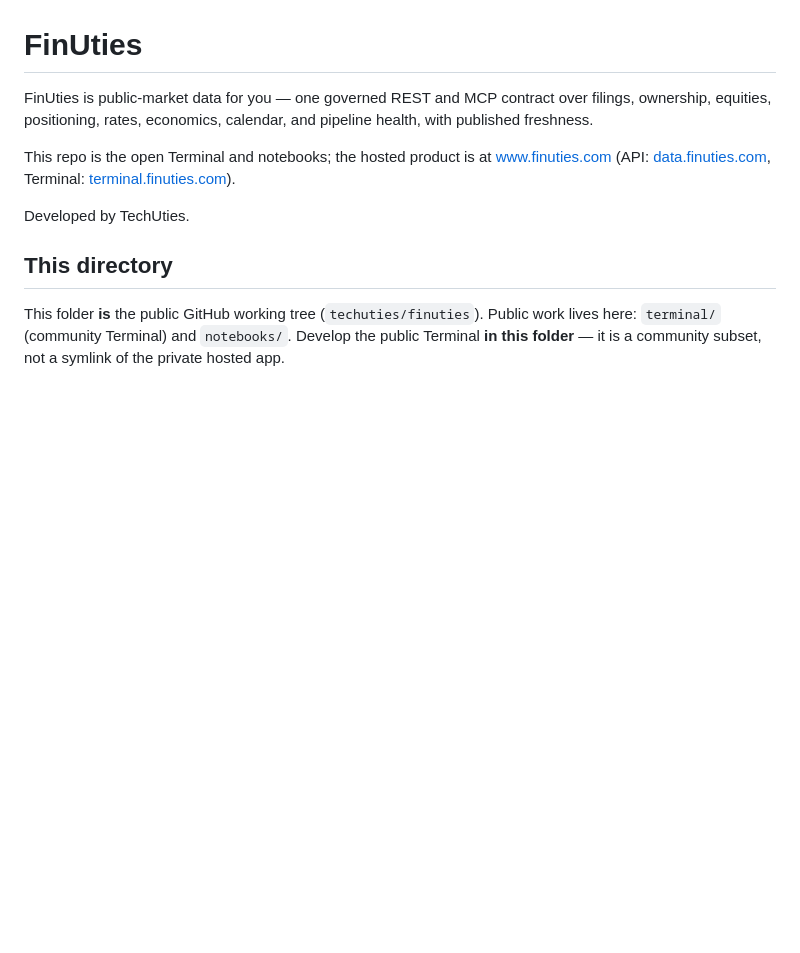
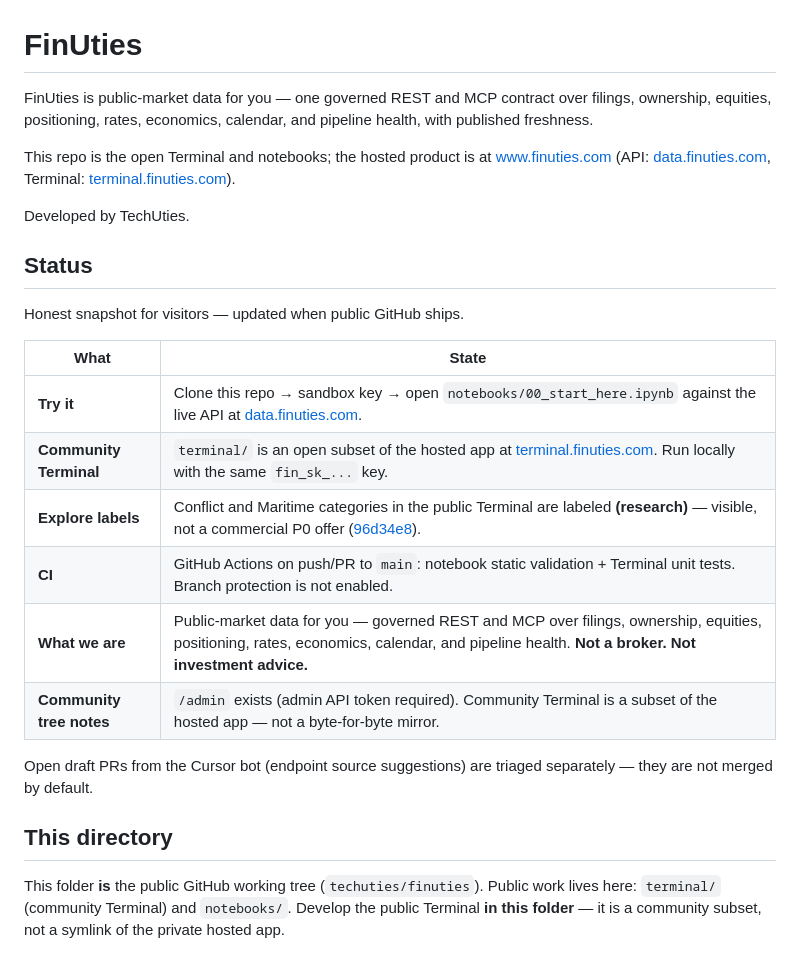
Before and after one commit to techuties/finuties, a Markdown page: README.md, the part around the change. Rendered like a GitHub page; blank space fills up the shorter version.

Commit message:
Add public Status section to README.
Give visitors an honest snapshot of what works (clone, sandbox, notebooks, community Terminal), TERM-1 public research labels, and CI — without internal ops detail.

```diff
--- a/README.md
+++ b/README.md
@@ -5,6 +5,21 @@ FinUties is public-market data for you — one governed REST and MCP contract ov
 This repo is the open Terminal and notebooks; the hosted product is at [www.finuties.com](https://www.finuties.com) (API: [data.finuties.com](https://data.finuties.com), Terminal: [terminal.finuties.com](https://terminal.finuties.com)).
 
 Developed by TechUties.
+
+## Status
+
+Honest snapshot for visitors — updated when public GitHub ships.
+
+| What | State |
+| --- | --- |
+| **Try it** | Clone this repo → sandbox key → open `notebooks/00_start_here.ipynb` against the live API at [data.finuties.com](https://data.finuties.com). |
+| **Community Terminal** | `terminal/` is an open subset of the hosted app at [terminal.finuties.com](https://terminal.finuties.com). Run locally with the same `fin_sk_...` key. |
+| **Explore labels** | Conflict and Maritime categories in the public Terminal are labeled **(research)** — visible, not a commercial P0 offer ([96d34e8](https://github.com/techuties/finuties/commit/96d34e8)). |
+| **CI** | GitHub Actions on push/PR to `main`: notebook static validation + Terminal unit tests. Branch protection is not enabled. |
+| **What we are** | Public-market data for you — governed REST and MCP over filings, ownership, equities, positioning, rates, economics, calendar, and pipeline health. **Not a broker. Not investment advice.** |
+| **Community tree notes** | `/admin` exists (admin API token required). Community Terminal is a subset of the hosted app — not a byte-for-byte mirror. |
+
+Open draft PRs from the Cursor bot (endpoint source suggestions) are triaged separately — they are not merged by default.
 
 ## This directory
 
```
